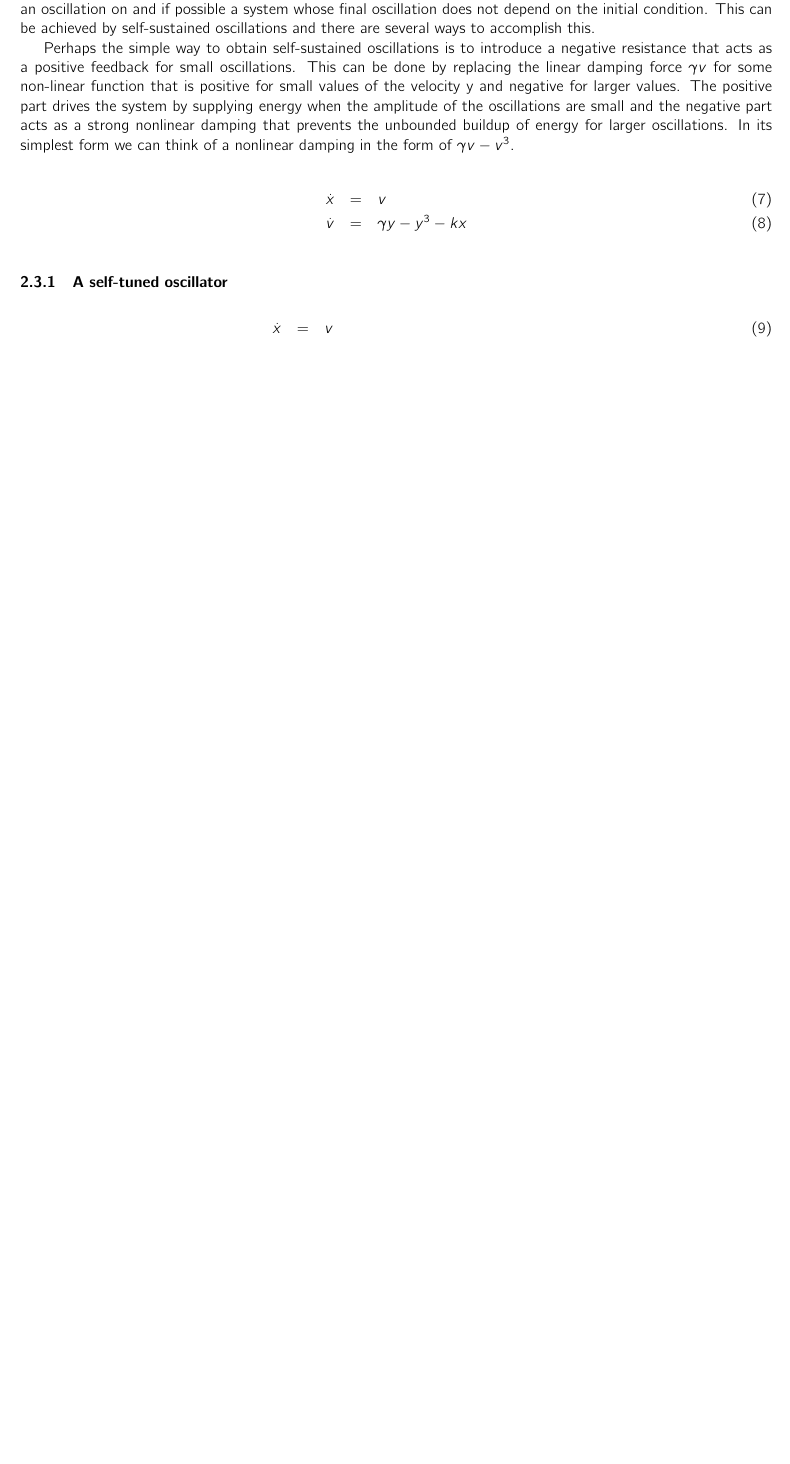
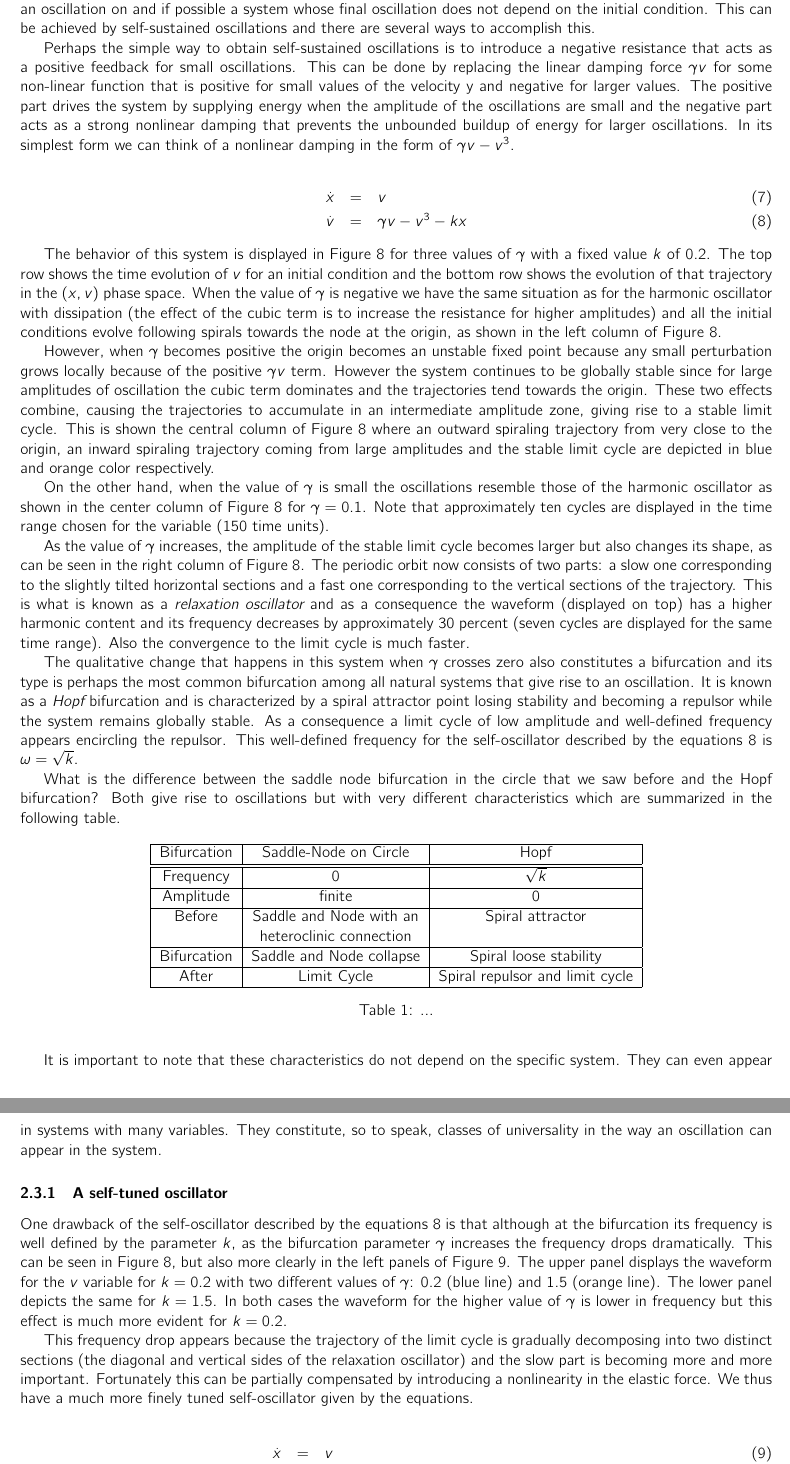
Before and after one commit to meguia/Einschwingvorgang, a LaTeX document (howtoturnon.tex): part of page 6 of 12 before the commit and two parts of pages 6 and 7 of 13 after it, the two joined at a grey line, cut so that both start at the same text, the shorter picture padded with empty space. Compiled offline with pdfLaTeX.

Commit message:
text updated

```diff
--- a/howtoturnon.tex
+++ b/howtoturnon.tex
@@ -347,8 +347,58 @@ In its simplest form we can think of a nonlinear damping in the form of $\gamma
 
 \begin{eqnarray}
     \dot{x} & = & v \\
-    \dot{v} & = & \gamma y - y^3 -kx
+    \dot{v} & = & \gamma v - v^3 -kx
+    \label{eq_selfosc}
 \end{eqnarray}
+
+The behavior of this system is displayed in Figure 8 for three values of $\gamma$ with a fixed value $k$ of 0.2.
+The top row shows the time evolution of $v$ for an initial condition and the bottom row shows the evolution of that trajectory in the ($x,v$) phase space.
+When the value of $\gamma$ is negative we have the same situation as for the harmonic oscillator with dissipation (the effect of the cubic term is to increase the resistance for higher amplitudes) and all the initial conditions evolve following spirals towards the node at the origin, as shown in the left column of Figure 8.
+
+However, when $\gamma$ becomes positive the origin becomes an unstable fixed point because any small perturbation grows locally because of the positive $
+\gamma v$ term.
+However the system continues to be globally stable since for large amplitudes of oscillation the cubic term dominates and the trajectories tend towards the origin.
+These two effects combine, causing the trajectories to accumulate in an intermediate amplitude zone, giving rise to a stable limit cycle.
+This is shown the central column of Figure 8 where an outward spiraling trajectory from very close to the origin, an inward spiraling trajectory coming from large amplitudes and the stable limit cycle are depicted in blue and orange color respectively.
+
+On the other hand, when the value of $\gamma$ is small the oscillations resemble those of the harmonic oscillator as shown in the center column of Figure 8 for $\gamma=0.1$. Note that approximately ten cycles are displayed in the time range chosen for the variable (150 time units).
+
+As the value of $\gamma$ increases, the amplitude of the stable limit cycle becomes larger but also changes its shape, as can be seen in the right column of Figure 8.
+The periodic orbit now consists of two parts: a slow one corresponding to the slightly tilted horizontal sections and a fast one corresponding to the vertical sections of the trajectory.
+This is what is known as a {\em relaxation oscillator} and as a consequence the waveform (displayed on top) has a higher harmonic content and its frequency decreases by approximately 30 percent (seven cycles are displayed for the same time range). Also the convergence to the limit cycle is much faster.
+
+The qualitative change that happens in this system when $\gamma$ crosses zero also constitutes a bifurcation and its type is perhaps the most common bifurcation among all natural systems that give rise to an oscillation.
+It is known as a {\em Hopf} bifurcation and is characterized by a spiral attractor point losing stability and becoming a repulsor while the system remains globally stable. As a consequence a limit cycle of low amplitude and well-defined frequency appears encircling the repulsor. This well-defined frequency for the self-oscillator described by the equations \ref{eq_selfosc} is $\omega=\sqrt{k}$.
+
+What is the difference between the saddle node bifurcation in the circle that we saw before and the Hopf bifurcation?
+Both give rise to oscillations but with very different characteristics which are summarized in the following table.
+
+\begin{table}[h!]
+\begin{center}
+\begin{tabular}{ |c|c|c| }
+ \hline
+ Bifurcation & Saddle-Node on Circle & Hopf \\
+ \hline
+ \hline
+ Frequency & 0 &  $\sqrt{k}$ \\
+ \hline
+ Amplitude & finite & 0 \\
+ \hline
+ Before & Saddle and Node with an & Spiral attractor \\
+ & heteroclinic connection & \\
+ \hline
+ Bifurcation & Saddle and Node collapse & Spiral loose stability \\
+ \hline
+ After & Limit Cycle & Spiral repulsor and limit cycle\\
+ \hline
+\end{tabular}
+\caption{...}
+\end{center}
+\end{table}
+
+It is important to note that these characteristics do not depend on the specific system.
+They can even appear in systems with many variables.
+They constitute, so to speak, classes of universality in the way an oscillation can appear in the system.
 
 \begin{figure}
     \centering
@@ -359,7 +409,18 @@ In its simplest form we can think of a nonlinear damping in the form of $\gamma
 
 \subsubsection{A self-tuned oscillator}
 
+One drawback of the self-oscillator described by the equations \ref{eq_selfosc} is that although at the bifurcation its frequency is well defined by the parameter $k$, as the bifurcation parameter $\gamma$ increases the frequency drops dramatically.
+This can be seen in Figure 8, but also more clearly in the left panels of Figure 9.
+The upper panel displays the waveform for the $v$ variable for $k=0.2$ with two different values of $\gamma$: 0.2 (blue line) and 1.5 (orange line).
+The lower panel depicts the same for $k=1.5$.
+In both cases the waveform for the higher value of $\gamma$ is lower in frequency but this effect is much more evident for $k=0.2$.
+
+This frequency drop appears because the trajectory of the limit cycle is gradually decomposing into two distinct sections (the diagonal and vertical sides of the relaxation oscillator) and the slow part is becoming more and more important.
+Fortunately this can be partially compensated by introducing a nonlinearity in the elastic force.
+We thus have a much more finely tuned self-oscillator given by the equations.
+
 \begin{eqnarray}
     \dot{x} & = & v \\
     \dot{v} & = & \gamma y - y^3 -kx(1+0.16\sqrt{k}x^2)
+    \label{eq_selftuned}
 \end{eqnarray}
```
Also changed, not shown: figure8.eps, figure8.svg, figure9.svg, howtoturnon.tex (8 more changed lines), 3 other files.
